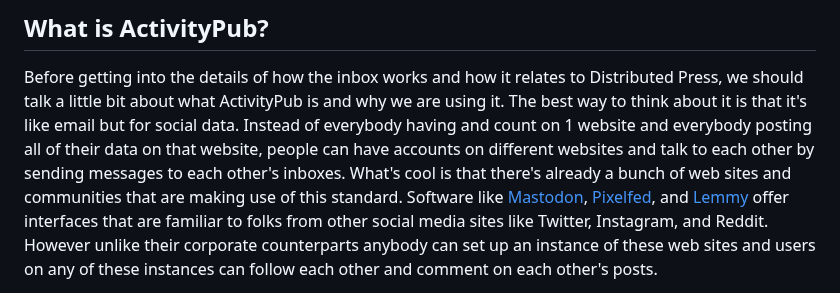
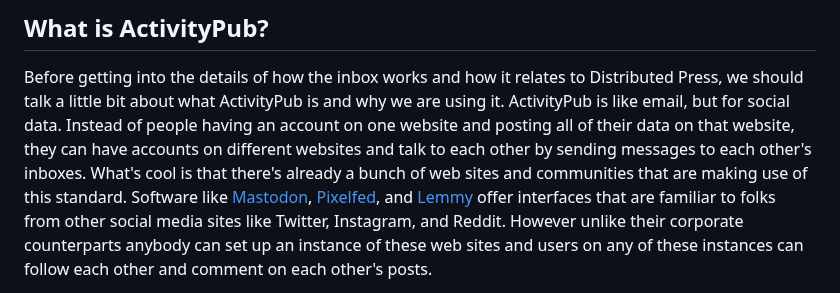
Before and after one commit to RangerMauve/blog.mauve.moe, a Markdown page: posts/distributed-press-social-inbox.md, the part around the change. Rendered like a GitHub page.

Commit message:
Update posts/distributed-press-social-inbox.md
Co-authored-by: andi a <andi@hypha.coop>

```diff
--- a/posts/distributed-press-social-inbox.md
+++ b/posts/distributed-press-social-inbox.md
@@ -5,8 +5,7 @@ This post will look at the new [distributed.press Social Inbox](https://github.c
 ## What is ActivityPub?
 
 Before getting into the details of how the inbox works and how it relates to Distributed Press, we should talk a little bit about what ActivityPub is and why we are using it.
-The best way to think about it is that it's like email but for social data.
-Instead of everybody having and count on 1 website and everybody posting all of their data on that website, people can have accounts on different websites and talk to each other by sending messages to each other's inboxes.
+ActivityPub is like email, but for social data. Instead of people having an account on one website and posting all of their data on that website, they can have accounts on different websites and talk to each other by sending messages to each other's inboxes.
 What's cool is that there's already a bunch of web sites and communities that are making use of this standard.
 Software like [Mastodon](https://joinmastodon.org/), [Pixelfed](https://pixelfed.org/), and [Lemmy](https://join-lemmy.org/) offer interfaces that are familiar to folks from other social media sites like Twitter, Instagram, and Reddit.
 However unlike their corporate counterparts anybody can set up an instance of these web sites and users on any of these instances can follow each other and comment on each other's posts.
```
